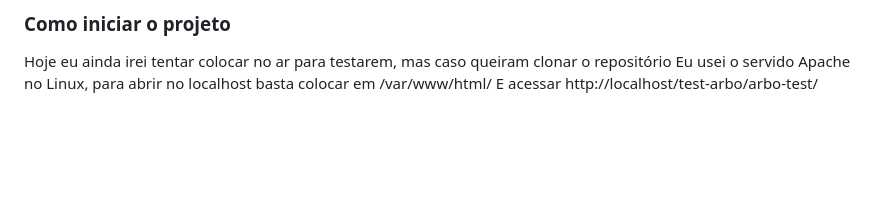
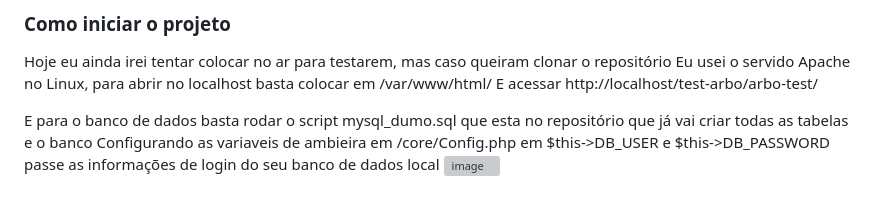
Before and after one commit to MatheusVCosta/arbo-test, a Markdown page: README.md, the part around the change. GitHub-like rendering; blank space fills up the shorter version; grey boxes are pictures that could not be loaded.

```diff
--- a/README.md
+++ b/README.md
@@ -193,3 +193,8 @@ Muito obrigado, e até mais :D
 Hoje eu ainda irei tentar colocar no ar para testarem, mas caso queiram clonar o repositório
 Eu usei o servido Apache no Linux, para abrir no localhost basta colocar em /var/www/html/
 E acessar http://localhost/test-arbo/arbo-test/
+
+E para o banco de dados basta rodar o script mysql_dumo.sql que esta no repositório que já vai criar todas as tabelas e o banco
+Configurando as variaveis de ambieira em /core/Config.php
+em $this->DB_USER e $this->DB_PASSWORD passe as informações de login do seu banco de dados local
+![image](https://github.com/MatheusVCosta/arbo-test/assets/38003078/9a104484-28b3-42a1-81c0-6649b51112c5)
```
